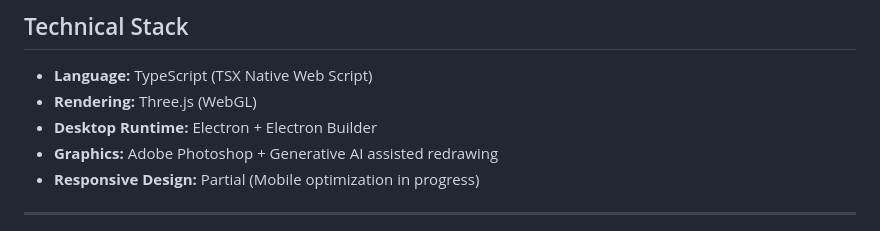
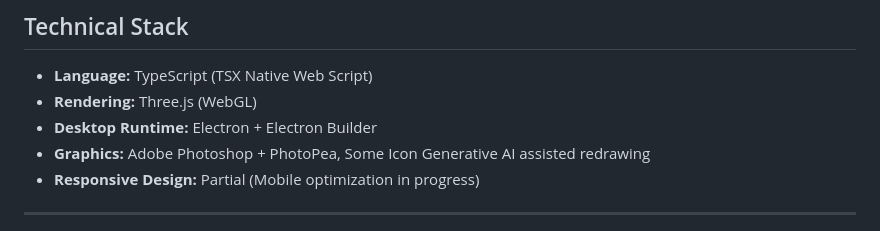
Before and after one commit to banyapon/thailand-horror-jam-into-the-woods, a Markdown page: README.md, the part around the change. GitHub-like rendering.

```diff
--- a/README.md
+++ b/README.md
@@ -69,7 +69,7 @@ There’s no main character or storyline — only instinct and survival.
 - **Language:** TypeScript (TSX Native Web Script)
 - **Rendering:** Three.js (WebGL)
 - **Desktop Runtime:** Electron + Electron Builder
-- **Graphics:** Adobe Photoshop + Generative AI assisted redrawing
+- **Graphics:** Adobe Photoshop + PhotoPea, Some Icon Generative AI assisted redrawing
 - **Responsive Design:** Partial (Mobile optimization in progress)
 
 ---
```
